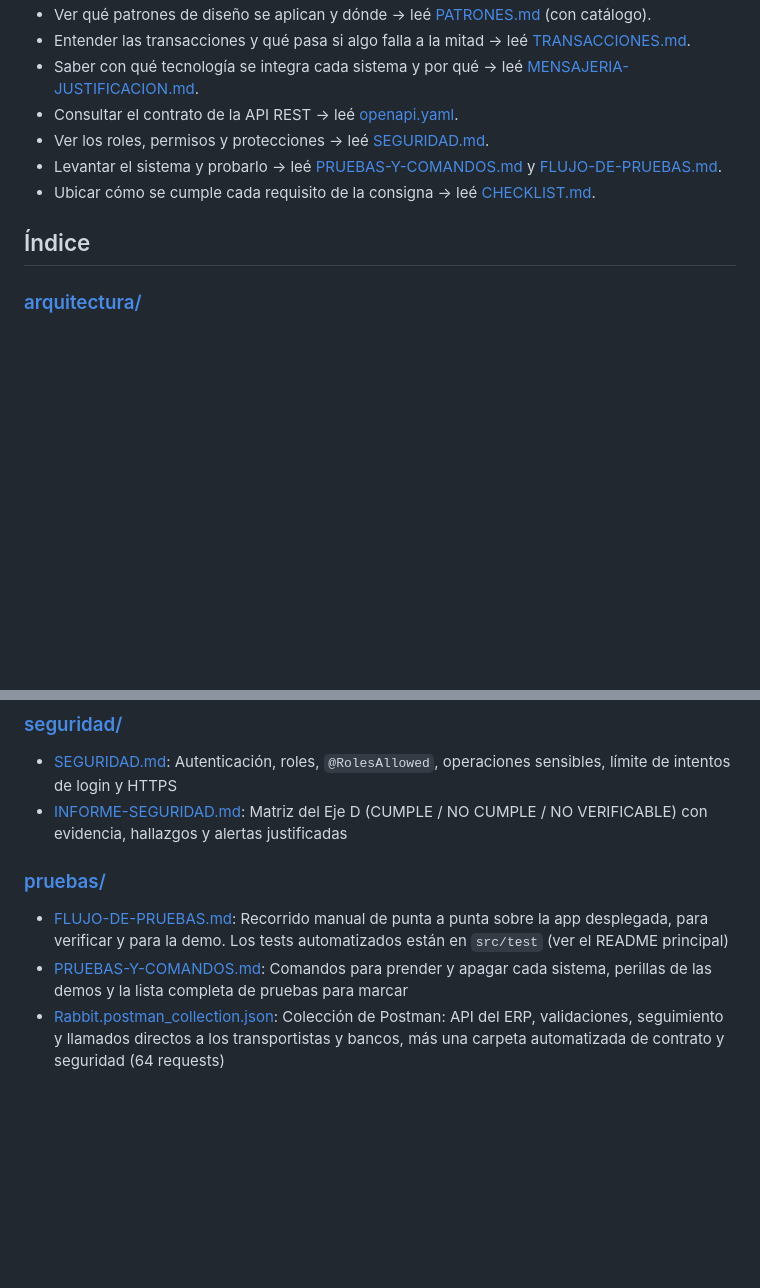
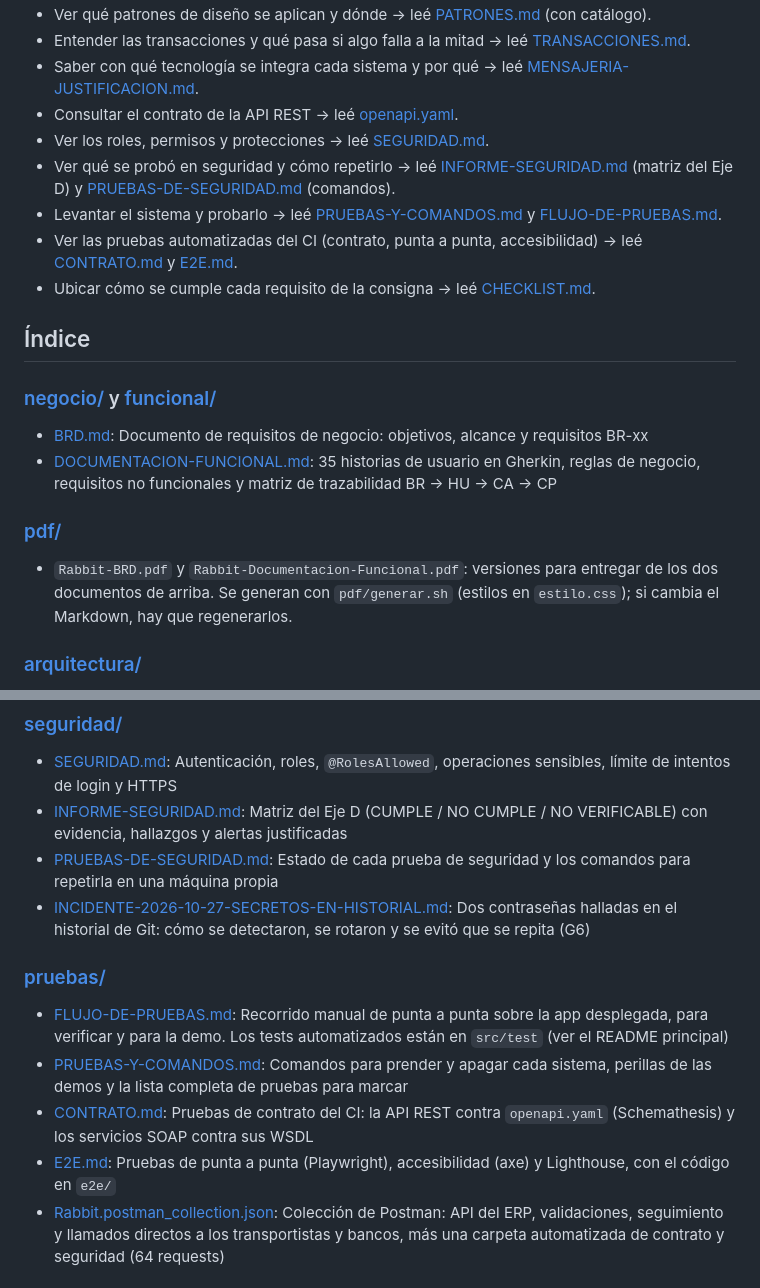
Before and after one commit to feliforte14/Rabbit, a Markdown page: docs/README.md, 2 parts joined by grey strips. Drawn GitHub-style; blank space fills up the shorter version.

```diff
--- a/docs/README.md
+++ b/docs/README.md
@@ -50,10 +50,21 @@ docs/
 - Saber con qué tecnología se integra cada sistema y por qué → leé [MENSAJERIA-JUSTIFICACION.md](integraciones/MENSAJERIA-JUSTIFICACION.md).
 - Consultar el contrato de la API REST → leé [openapi.yaml](integraciones/openapi.yaml).
 - Ver los roles, permisos y protecciones → leé [SEGURIDAD.md](seguridad/SEGURIDAD.md).
+- Ver qué se probó en seguridad y cómo repetirlo → leé [INFORME-SEGURIDAD.md](seguridad/INFORME-SEGURIDAD.md) (matriz del Eje D) y [PRUEBAS-DE-SEGURIDAD.md](seguridad/PRUEBAS-DE-SEGURIDAD.md) (comandos).
 - Levantar el sistema y probarlo → leé [PRUEBAS-Y-COMANDOS.md](pruebas/PRUEBAS-Y-COMANDOS.md) y [FLUJO-DE-PRUEBAS.md](pruebas/FLUJO-DE-PRUEBAS.md).
+- Ver las pruebas automatizadas del CI (contrato, punta a punta, accesibilidad) → leé [CONTRATO.md](pruebas/CONTRATO.md) y [E2E.md](pruebas/E2E.md).
 - Ubicar cómo se cumple cada requisito de la consigna → leé [CHECKLIST.md](consigna/CHECKLIST.md).
 
 ## Índice
+
+### [negocio/](negocio/) y [funcional/](funcional/)
+
+- [BRD.md](negocio/BRD.md): Documento de requisitos de negocio: objetivos, alcance y requisitos BR-xx
+- [DOCUMENTACION-FUNCIONAL.md](funcional/DOCUMENTACION-FUNCIONAL.md): 35 historias de usuario en Gherkin, reglas de negocio, requisitos no funcionales y matriz de trazabilidad BR → HU → CA → CP
+
+### [pdf/](pdf/)
+
+- `Rabbit-BRD.pdf` y `Rabbit-Documentacion-Funcional.pdf`: versiones para entregar de los dos documentos de arriba. Se generan con `pdf/generar.sh` (estilos en `estilo.css`); si cambia el Markdown, hay que regenerarlos.
 
 ### [arquitectura/](arquitectura/)
 
@@ -73,11 +84,15 @@ docs/
 
 - [SEGURIDAD.md](seguridad/SEGURIDAD.md): Autenticación, roles, `@RolesAllowed`, operaciones sensibles, límite de intentos de login y HTTPS
 - [INFORME-SEGURIDAD.md](seguridad/INFORME-SEGURIDAD.md): Matriz del Eje D (CUMPLE / NO CUMPLE / NO VERIFICABLE) con evidencia, hallazgos y alertas justificadas
+- [PRUEBAS-DE-SEGURIDAD.md](seguridad/PRUEBAS-DE-SEGURIDAD.md): Estado de cada prueba de seguridad y los comandos para repetirla en una máquina propia
+- [INCIDENTE-2026-10-27-SECRETOS-EN-HISTORIAL.md](seguridad/INCIDENTE-2026-10-27-SECRETOS-EN-HISTORIAL.md): Dos contraseñas halladas en el historial de Git: cómo se detectaron, se rotaron y se evitó que se repita (G6)
 
 ### [pruebas/](pruebas/)
 
 - [FLUJO-DE-PRUEBAS.md](pruebas/FLUJO-DE-PRUEBAS.md): Recorrido manual de punta a punta sobre la app desplegada, para verificar y para la demo. Los tests automatizados están en `src/test` (ver el README principal)
 - [PRUEBAS-Y-COMANDOS.md](pruebas/PRUEBAS-Y-COMANDOS.md): Comandos para prender y apagar cada sistema, perillas de las demos y la lista completa de pruebas para marcar
+- [CONTRATO.md](pruebas/CONTRATO.md): Pruebas de contrato del CI: la API REST contra `openapi.yaml` (Schemathesis) y los servicios SOAP contra sus WSDL
+- [E2E.md](pruebas/E2E.md): Pruebas de punta a punta (Playwright), accesibilidad (axe) y Lighthouse, con el código en `e2e/`
 - [Rabbit.postman_collection.json](pruebas/Rabbit.postman_collection.json): Colección de Postman: API del ERP, validaciones, seguimiento y llamados directos a los transportistas y bancos, más una carpeta automatizada de contrato y seguridad (64 requests)
 
 ### [consigna/](consigna/)
```
Also changed, not shown: README.md (+17 -9 lines), docs/funcional/DOCUMENTACION-FUNCIONAL.md (+1 -1 lines).
